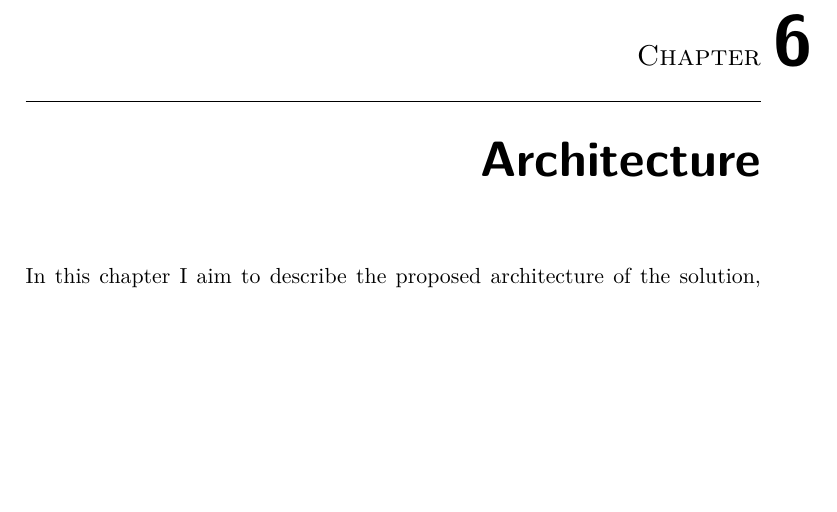
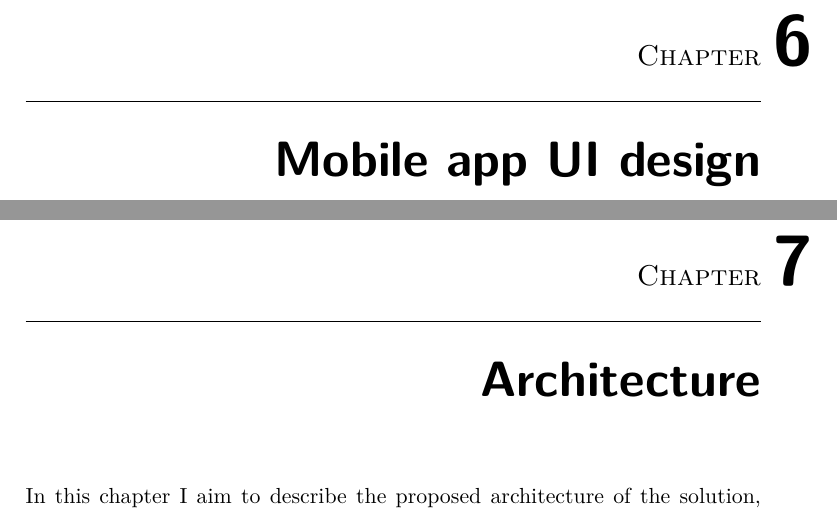
Before and after one commit to faedrielle/bachelors-thesis-text, a LaTeX thesis (main.tex): part of page 63 of 75 before the commit and two parts of pages 63 and 65 of 77 after it, the two joined at a grey line, cut so that both start at the same text, the shorter picture padded with empty space. Compiled offline with pdfLaTeX.

Commit message:
rename Wireframes chapter to UI design

```diff
--- a/main.tex
+++ b/main.tex
@@ -79,6 +79,8 @@
 \input{"Chapters/Existing Apps.tex"}
 \chapter{Functionality}
 \input{Chapters/Functionality.tex}
+\chapter{Mobile app UI design}
+\input{Chapters/MobileAppDesign.tex}
 \chapter{Architecture}
 \input{Chapters/Architecture.tex}
 
```
Also changed, not shown: Chapters/Wireframes.tex (deleted, +0 -1 lines), Chapters/MobileAppDesign.tex (added).
